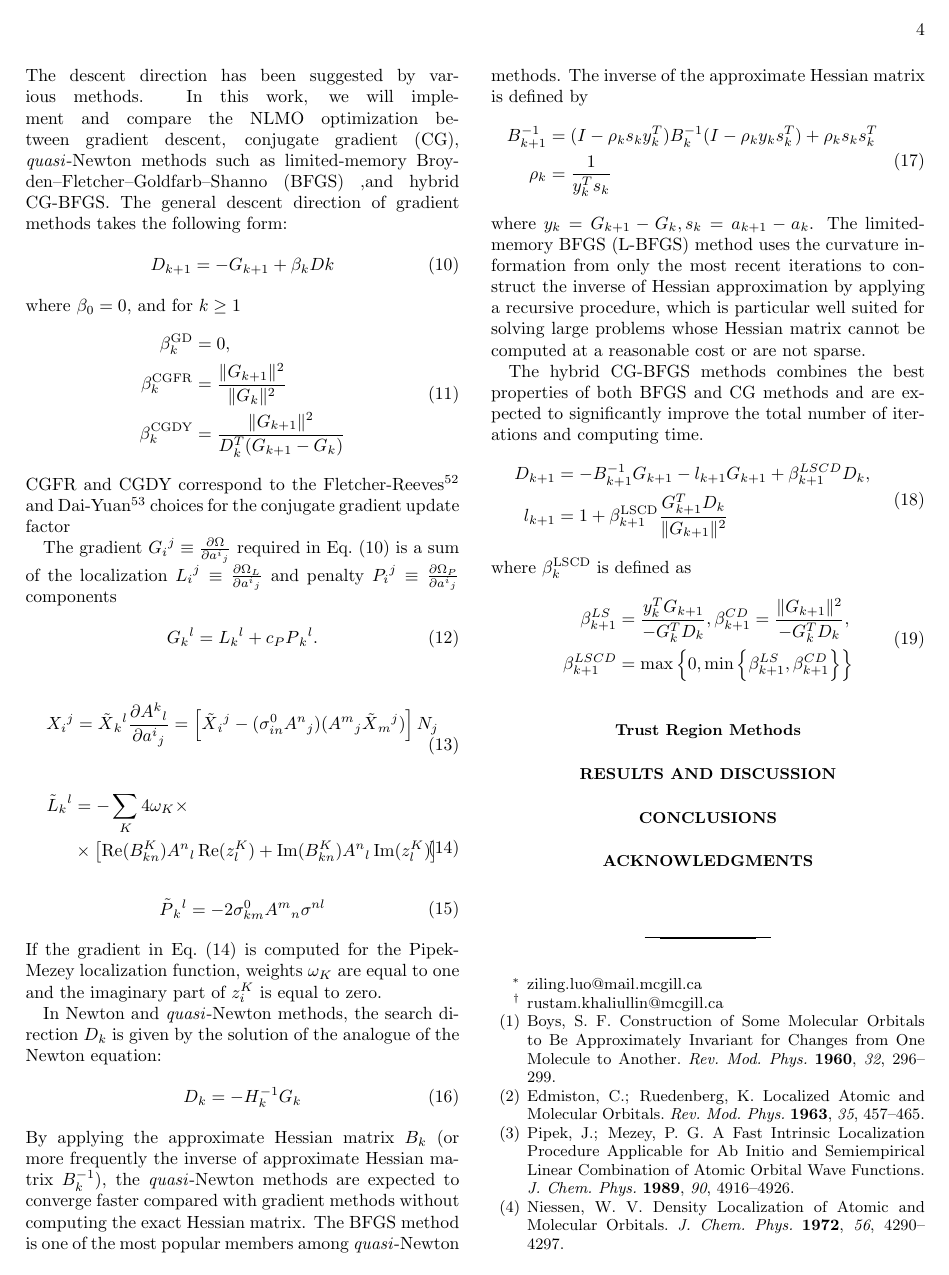
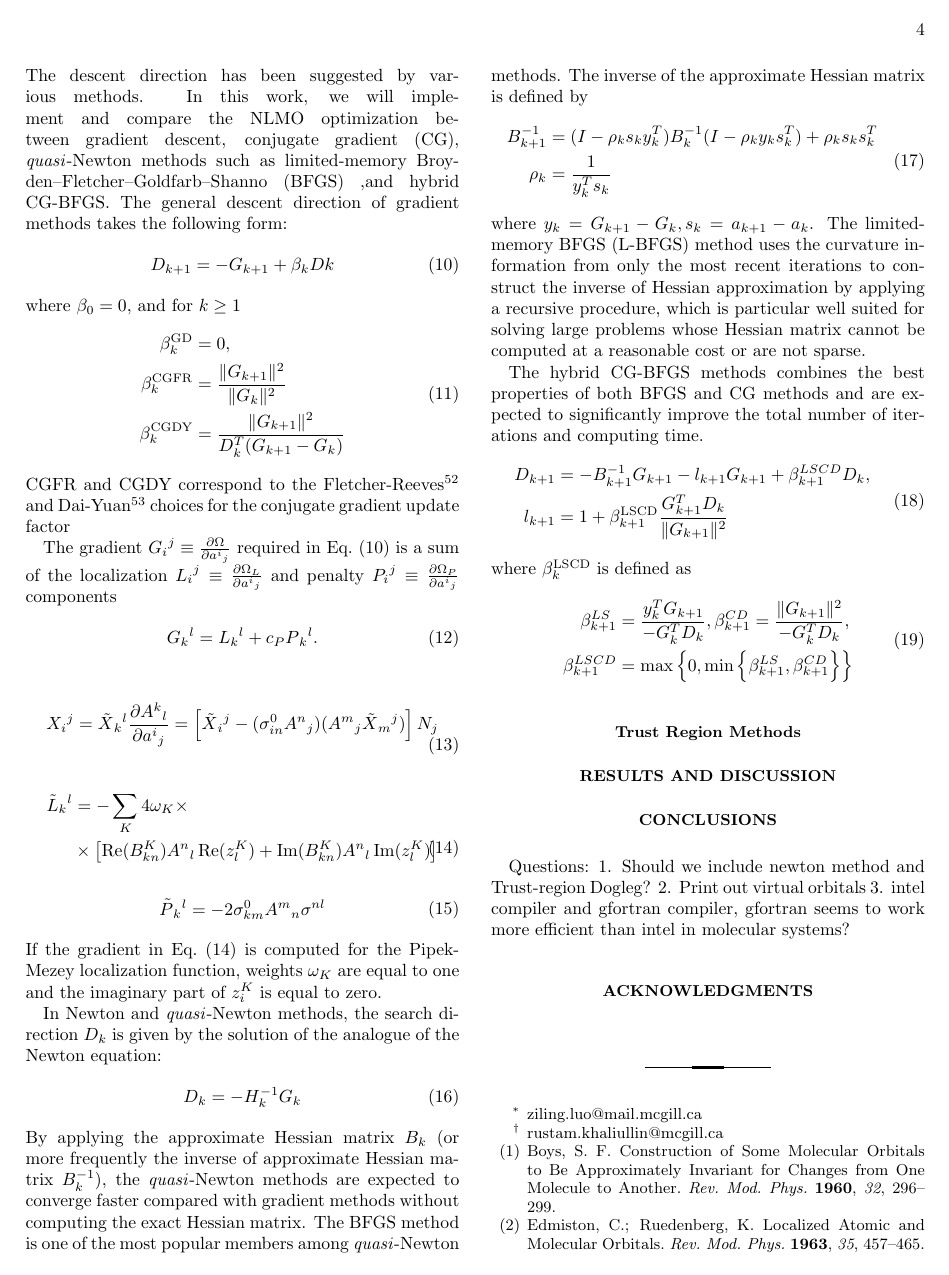
Before and after one commit to oliverluo1993/Virtual_NLMOs, a LaTeX paper (Virtuals.tex): page 4 of 9 before the commit and page 4 of 10 after it. Compiled offline with pdfLaTeX.

Commit message:
Question

```diff
--- a/Virtuals.tex
+++ b/Virtuals.tex
@@ -528,6 +528,11 @@ where $\beta_{k}^\text{LSCD}$ is defined as
 
 \section{Conclusions}
 
+Questions:
+1. Should we include newton method and Trust-region Dogleg?
+2. Print out virtual orbitals
+3. intel compiler and gfortran compiler, gfortran seems to work more efficient than intel in molecular systems?
+
 
 \section{Acknowledgments}
 
```
